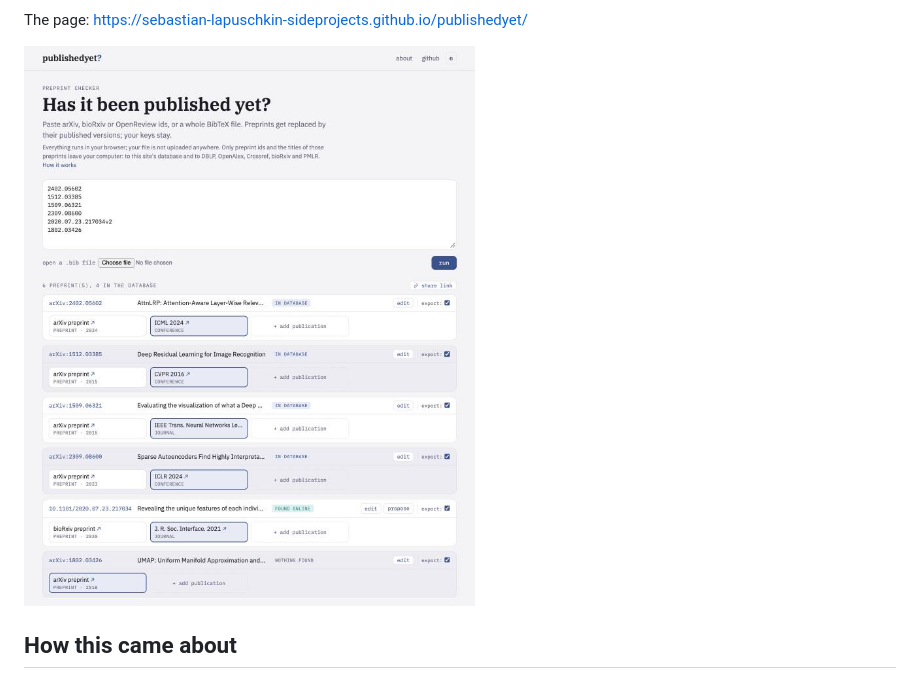
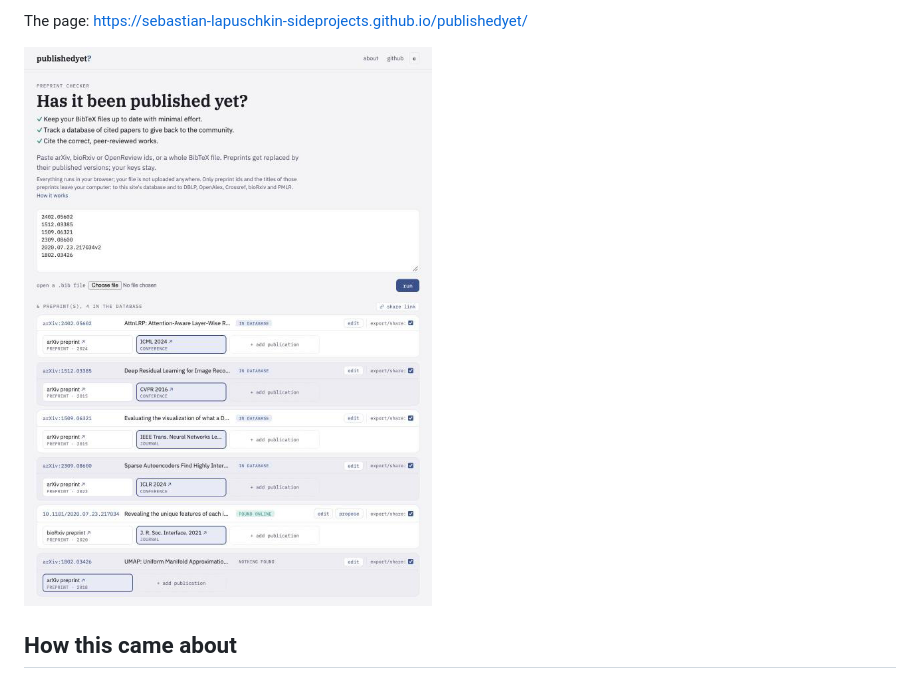
Before and after one commit to sebastian-lapuschkin-sideprojects/publishedyet, a Markdown page: README.md, the part around the change. GitHub-like rendering; pictures changed too: docs/screenshot.png.

Commit message:
README: screenshots of the current page (light and dark)
Co-Authored-By: Claude Opus 5.5 <noreply@anthropic.com>

```diff
--- a/README.md
+++ b/README.md
@@ -16,7 +16,7 @@ The page: <https://sebastian-lapuschkin-sideprojects.github.io/publishedyet/>
 
 <picture>
   <source media="(prefers-color-scheme: dark)" srcset="docs/screenshot-dark.png">
-  <img alt="The page with six preprint ids: four found in the database, one found online, one without a published version" src="docs/screenshot.png" width="690">
+  <img alt="The page with six preprint ids: four found in the database, one found online, one without a published version" src="docs/screenshot.png" width="614">
 </picture>
 
 ## How this came about
```
Also changed, not shown: docs/screenshot-dark.png.
